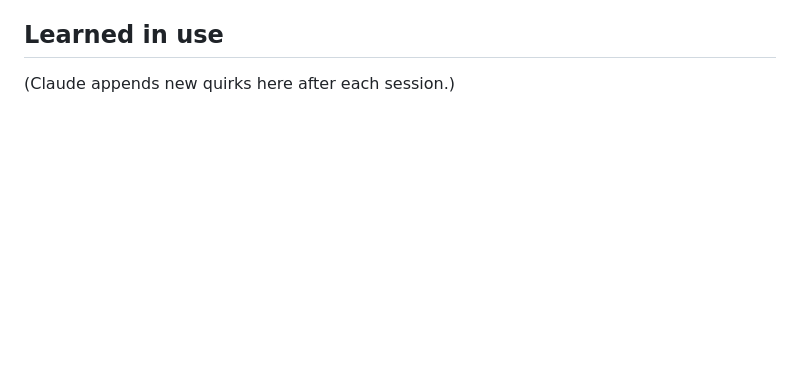
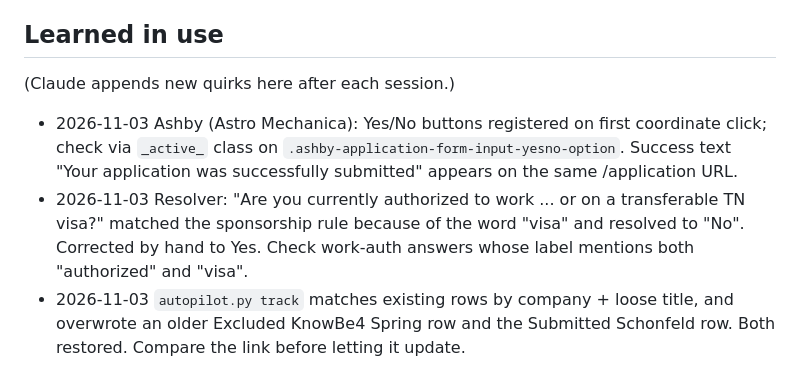
Before and after one commit to kanjali17/internship-applier, a Markdown page: docs/SITE_NOTES.md, the part around the change. Rendered like a GitHub page; blank space fills up the shorter version.

Commit message:
Site notes: Ashby yes/no, resolver TN-visa misread, track row overwrite
Co-Authored-By: Claude Opus 5.5 <noreply@anthropic.com>
Claude-Session: https://claude.ai/code/session_01YNtcsJTB11cv7MXRnPPAEz

```diff
--- a/docs/SITE_NOTES.md
+++ b/docs/SITE_NOTES.md
@@ -64,3 +64,6 @@ registered by the page's code.
 
 ## Learned in use
 (Claude appends new quirks here after each session.)
+- 2026-11-03 Ashby (Astro Mechanica): Yes/No buttons registered on first coordinate click; check via `_active_` class on `.ashby-application-form-input-yesno-option`. Success text "Your application was successfully submitted" appears on the same /application URL.
+- 2026-11-03 Resolver: "Are you currently authorized to work ... or on a transferable TN visa?" matched the sponsorship rule because of the word "visa" and resolved to "No". Corrected by hand to Yes. Check work-auth answers whose label mentions both "authorized" and "visa".
+- 2026-11-03 `autopilot.py track` matches existing rows by company + loose title, and overwrote an older Excluded KnowBe4 Spring row and the Submitted Schonfeld row. Both restored. Compare the link before letting it update.
```
